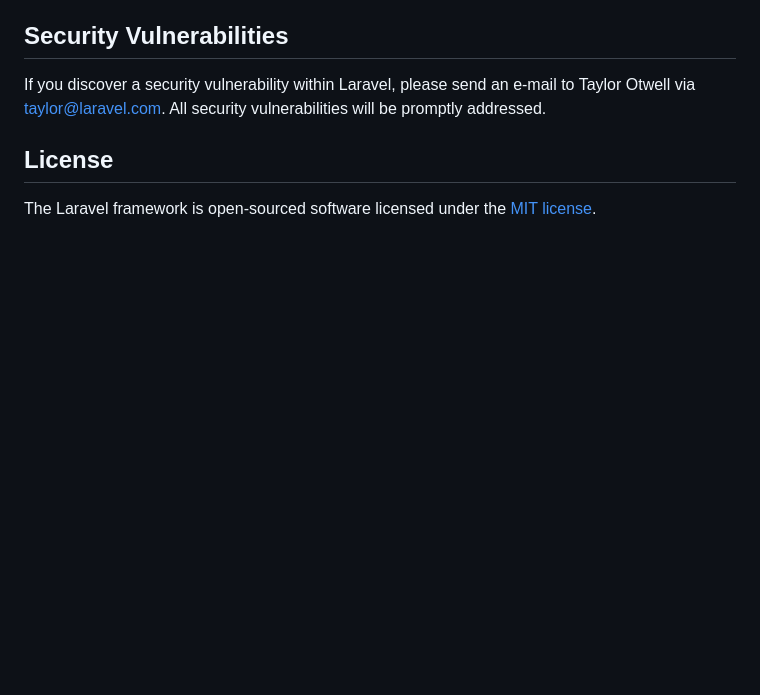
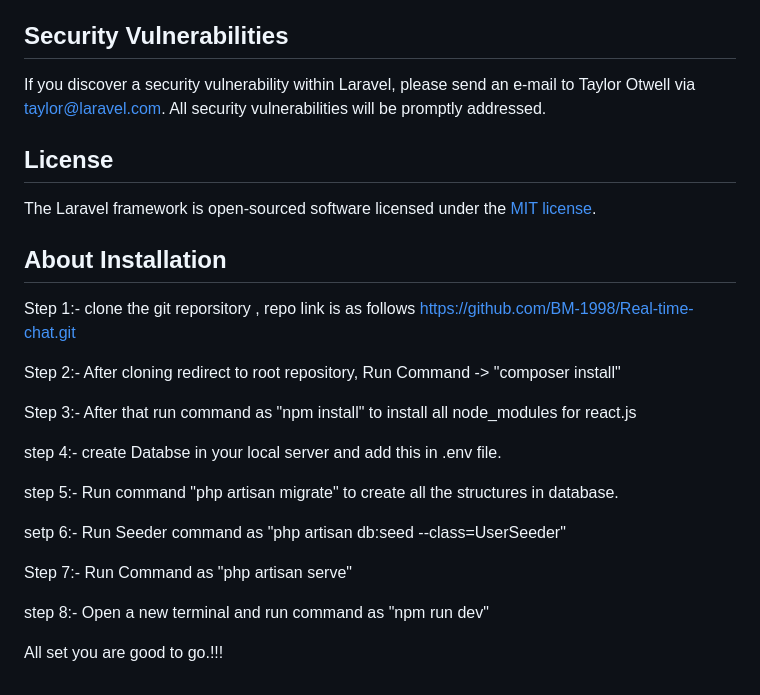
Before and after one commit to BM-1998/Real-time-chat, a Markdown page: README.md, the part around the change. GitHub-like rendering; blank space fills up the shorter version.

Commit message:
adding changes for readme file

```diff
--- a/README.md
+++ b/README.md
@@ -64,3 +64,23 @@ If you discover a security vulnerability within Laravel, please send an e-mail t
 ## License
 
 The Laravel framework is open-sourced software licensed under the [MIT license](https://opensource.org/licenses/MIT).
+
+## About Installation
+
+Step 1:-  clone the git reporsitory , repo link is as follows https://github.com/BM-1998/Real-time-chat.git
+
+Step 2:- After cloning redirect to root repository, Run Command -> "composer install"
+
+Step 3:-  After that run command as "npm install" to install all node_modules for react.js
+
+step 4:- create Databse in your local server and add this in .env file.
+
+step 5:- Run command "php artisan migrate" to create all the structures in database.
+
+setp 6:- Run Seeder command as "php artisan db:seed --class=UserSeeder"
+
+Step 7:- Run Command as "php artisan serve"
+
+step 8:- Open a new terminal and run command as "npm run dev"
+
+All set you are good to go.!!!
```
